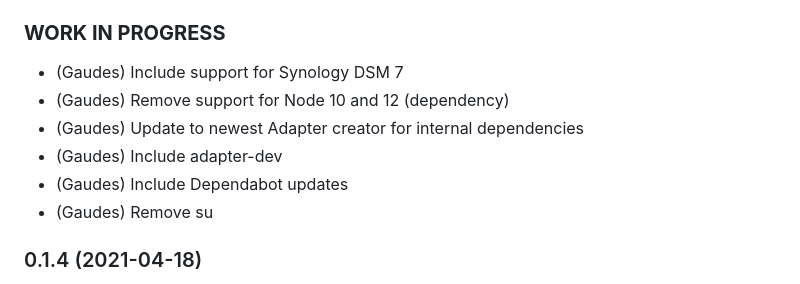
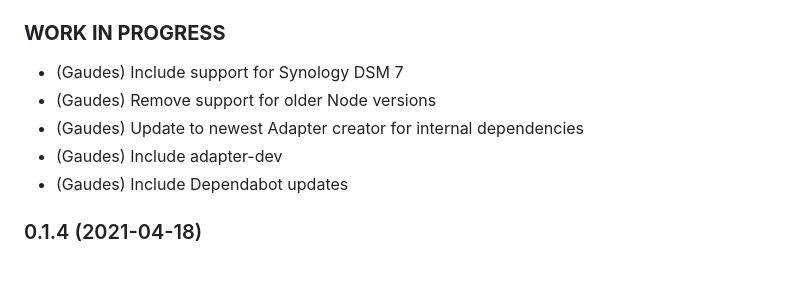
Before and after one commit to gaudes/ioBroker.slideshow, a Markdown page: README.md, the part around the change. Drawn GitHub-style.

```diff
--- a/README.md
+++ b/README.md
@@ -190,11 +190,10 @@ However, access to certain photo albums or folders can easily be implemented in
 
 ### __WORK IN PROGRESS__
 * (Gaudes) Include support for Synology DSM 7
-* (Gaudes) Remove support for Node 10 and 12 (dependency)
+* (Gaudes) Remove support for older Node versions
 * (Gaudes) Update to newest Adapter creator for internal dependencies
 * (Gaudes) Include adapter-dev
 * (Gaudes) Include Dependabot updates
-* (Gaudes) Remove su
 
 ### 0.1.4 (2021-04-18)
 * (Gaudes) Configurable order for Filesystem (Git #37)
```
